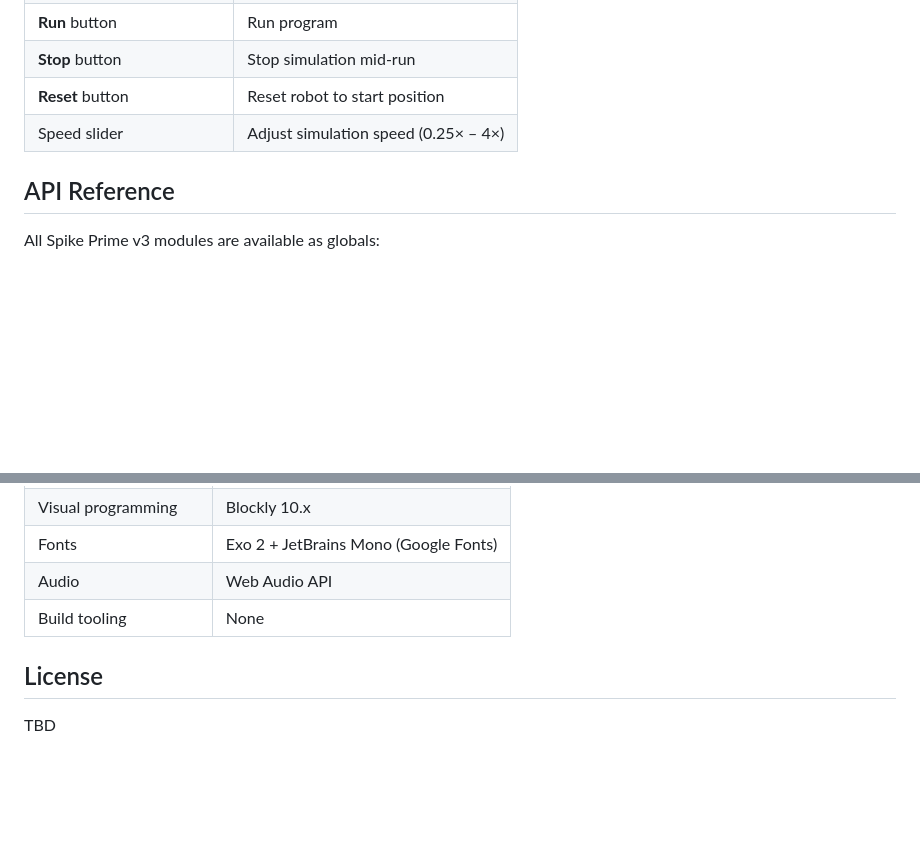
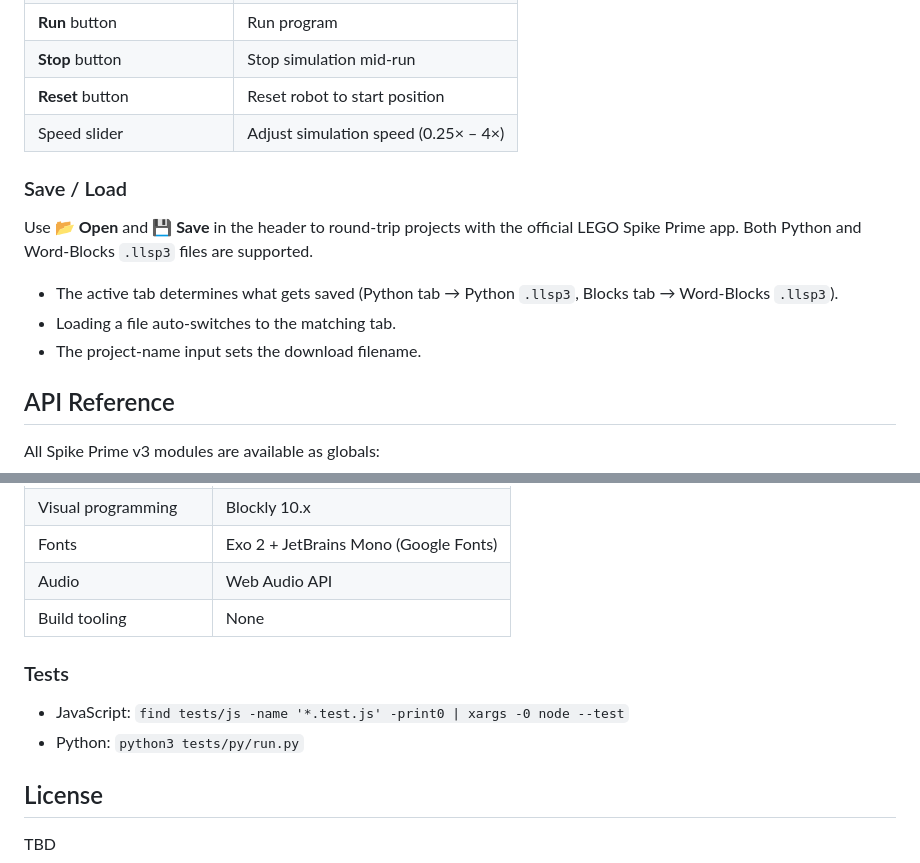
Before and after one commit to sanadfoundation/fll-virtual-robot, a Markdown page: README.md, 2 parts joined by grey strips. Rendered like a GitHub page; blank space fills up the shorter version.

Commit message:
docs: document Save/Load and test commands

```diff
--- a/README.md
+++ b/README.md
@@ -75,6 +75,17 @@ Click the **Blocks** tab to switch to drag-and-drop programming. Available block
 | **Stop** button | Stop simulation mid-run |
 | **Reset** button | Reset robot to start position |
 | Speed slider | Adjust simulation speed (0.25× – 4×) |
+
+### Save / Load
+
+Use **📂 Open** and **💾 Save** in the header to round-trip projects with the
+official LEGO Spike Prime app. Both Python and Word-Blocks `.llsp3` files are
+supported.
+
+- The active tab determines what gets saved (Python tab → Python `.llsp3`,
+  Blocks tab → Word-Blocks `.llsp3`).
+- Loading a file auto-switches to the matching tab.
+- The project-name input sets the download filename.
 
 ## API Reference
 
@@ -179,6 +190,11 @@ This means sensor reads (`color_sensor.color()`, `distance_sensor.distance()`) r
 | Audio | Web Audio API |
 | Build tooling | None |
 
+### Tests
+
+- JavaScript: `find tests/js -name '*.test.js' -print0 | xargs -0 node --test`
+- Python:     `python3 tests/py/run.py`
+
 ## License
 
 TBD
```
